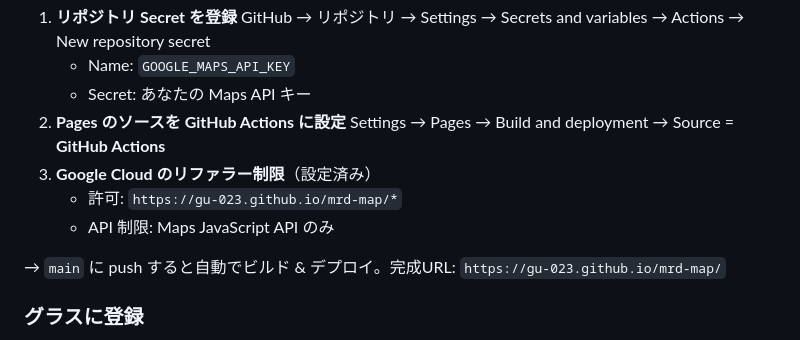
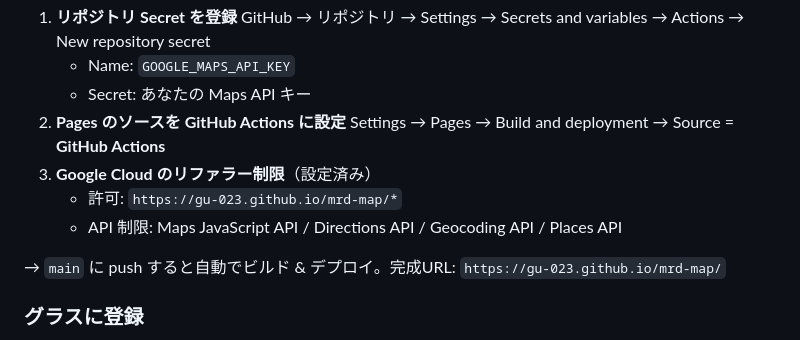
Before and after one commit to gu-023/mrd-map, a Markdown page: README.md, the part around the change. Rendered like a GitHub page.

Commit message:
Fix documented Google Maps API restrictions

```diff
--- a/README.md
+++ b/README.md
@@ -58,7 +58,7 @@ Maps JS API のキーはブラウザに必ず露出します。本プロジェ
    Settings → Pages → Build and deployment → Source = **GitHub Actions**
 3. **Google Cloud のリファラー制限**（設定済み）
    - 許可: `https://gu-023.github.io/mrd-map/*`
-   - API 制限: Maps JavaScript API のみ
+   - API 制限: Maps JavaScript API / Directions API / Geocoding API / Places API
 
 → `main` に push すると自動でビルド & デプロイ。完成URL: `https://gu-023.github.io/mrd-map/`
 
```
